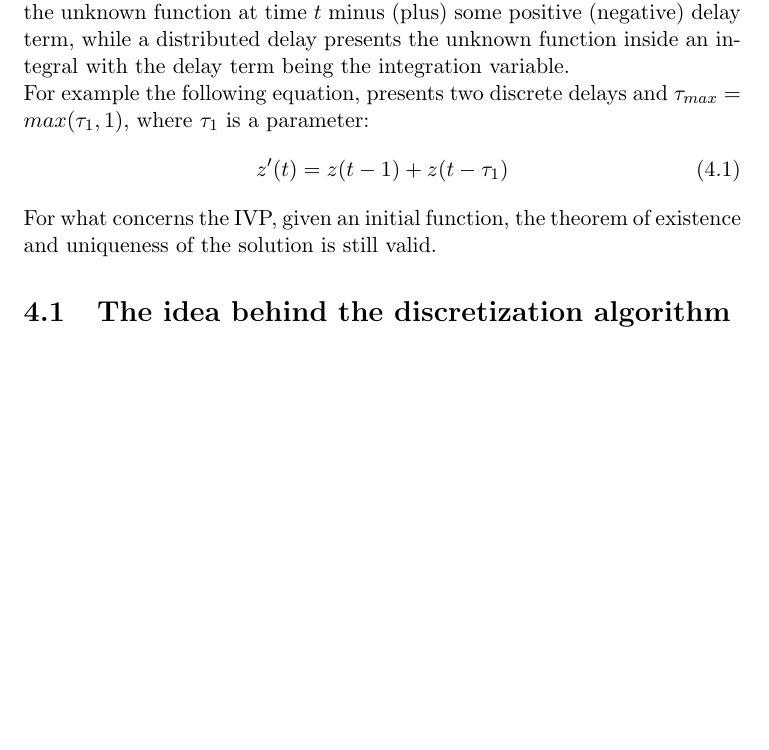
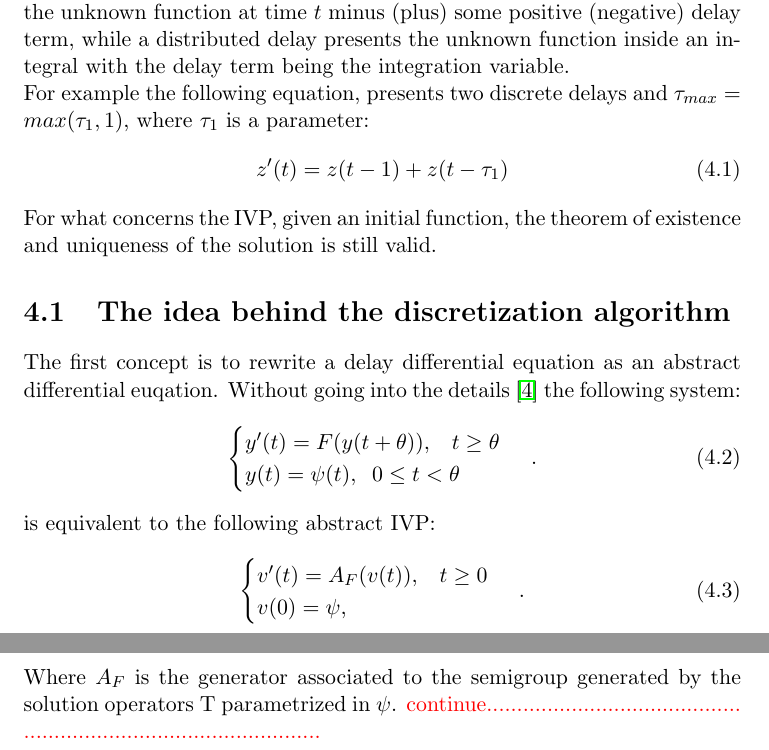
Before and after one commit to EnrSanti/tesi, a LaTeX thesis (tesi.tex): part of page 10 of 29 before the commit and two parts of pages 10 and 11 of 30 after it, the two joined at a grey line, cut so that both start at the same text, the shorter picture padded with empty space. Compiled offline with pdfLaTeX.

Commit message:
started intro to discretization

```diff
--- a/tesi.tex
+++ b/tesi.tex
@@ -168,11 +168,24 @@ For what concerns the IVP, given an initial function, the theorem of existence a
 
 \section{The idea behind the discretization algorithm}
 
-\textcolor{red}{
-...............
-...............
-...............}
-
+The first concept is to rewrite a delay differential equation as an abstract differential euqation. Without going into the details \cite{DDEdisc} the following system:
+\begin{equation}
+\begin{cases}
+\label{ddesystem}
+y'(t)=F(y(t+\theta)),   \;\;\; t\geq\theta\\
+y(t)=\psi(t), \;\;0 \leq t<\theta
+\end{cases}\,.
+\end{equation}
+is equivalent to the following abstract IVP:
+\begin{equation}
+\begin{cases}
+\label{ddesystem}
+v'(t)=A_F(v(t)),  \;\;\; t\geq0\\
+v(0)=\psi,
+\end{cases}\,.
+\end{equation}
+Where $A_F$ is the generator associated to the semigroup generated by the solution operators T parametrized in $\psi$.
+\textcolor{red}{continue..........................................\newline.................................................}
 \chapter{Dynamical Systems}
 
 
```
